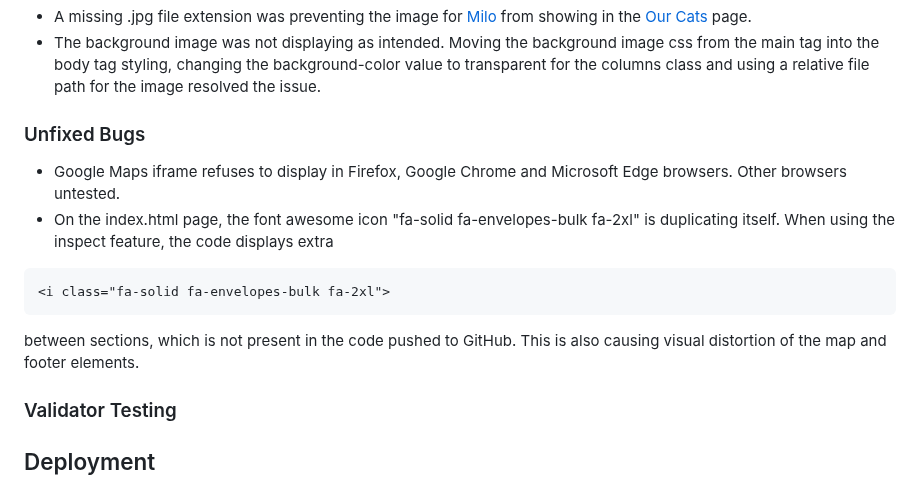
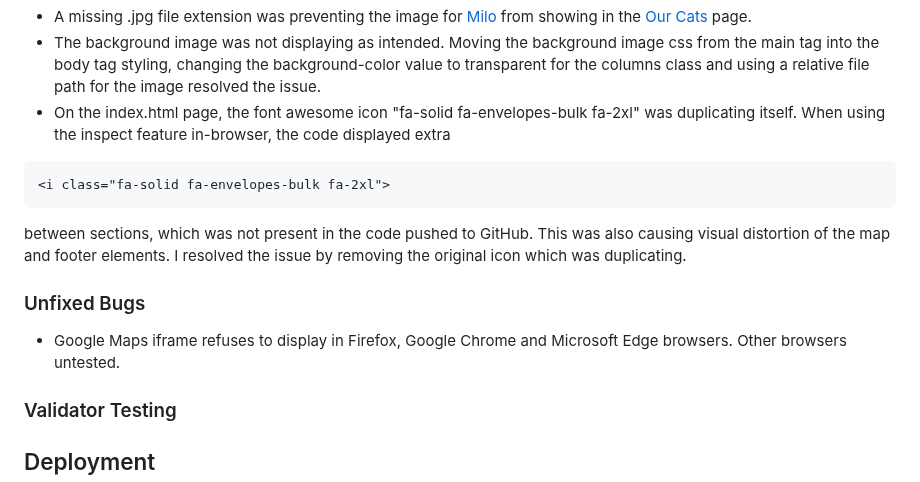
Before and after one commit to RMoran98/pawsome-pudding, a Markdown page: README.md, the part around the change. Drawn GitHub-style.

Commit message:
Update Bugs

````diff
--- a/README.md
+++ b/README.md
@@ -87,14 +87,15 @@ method="get" action="thanks.html"
 to the opening form tag resolved the issue.
 - A missing .jpg file extension was preventing the image for [Milo](assets/images/milo) from showing in the [Our Cats](cats.html) page.
 - The background image was not displaying as intended. Moving the background image css from the main tag into the body tag styling, changing the background-color value to transparent for the columns class and using a relative file path for the image resolved the issue.
+- On the index.html page, the font awesome icon "fa-solid fa-envelopes-bulk fa-2xl" was duplicating itself. When using the inspect feature in-browser, the code displayed extra
+```
+<i class="fa-solid fa-envelopes-bulk fa-2xl">
+```
+between sections, which was not present in the code pushed to GitHub. This was also causing visual distortion of the map and footer elements. I resolved the issue by removing the original icon which was duplicating.
 
 ### Unfixed Bugs
 - Google Maps iframe refuses to display in Firefox, Google Chrome and Microsoft Edge browsers. Other browsers untested.
-- On the index.html page, the font awesome icon "fa-solid fa-envelopes-bulk fa-2xl" is duplicating itself. When using the inspect feature, the code displays extra
-```
-<i class="fa-solid fa-envelopes-bulk fa-2xl">
-```
-between sections, which is not present in the code pushed to GitHub. This is also causing visual distortion of the map and footer elements.
+
 
 ### Validator Testing
 
````
